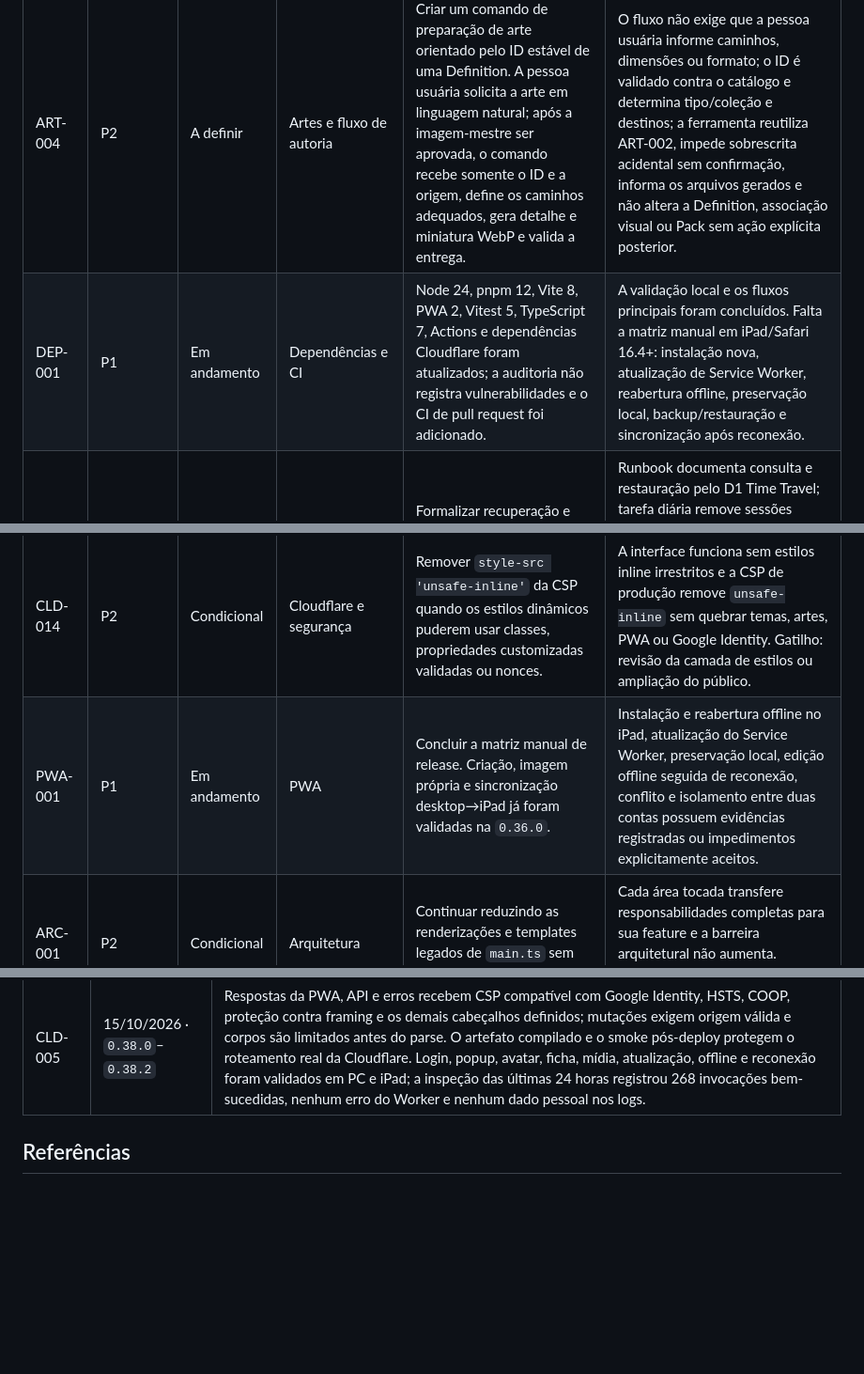
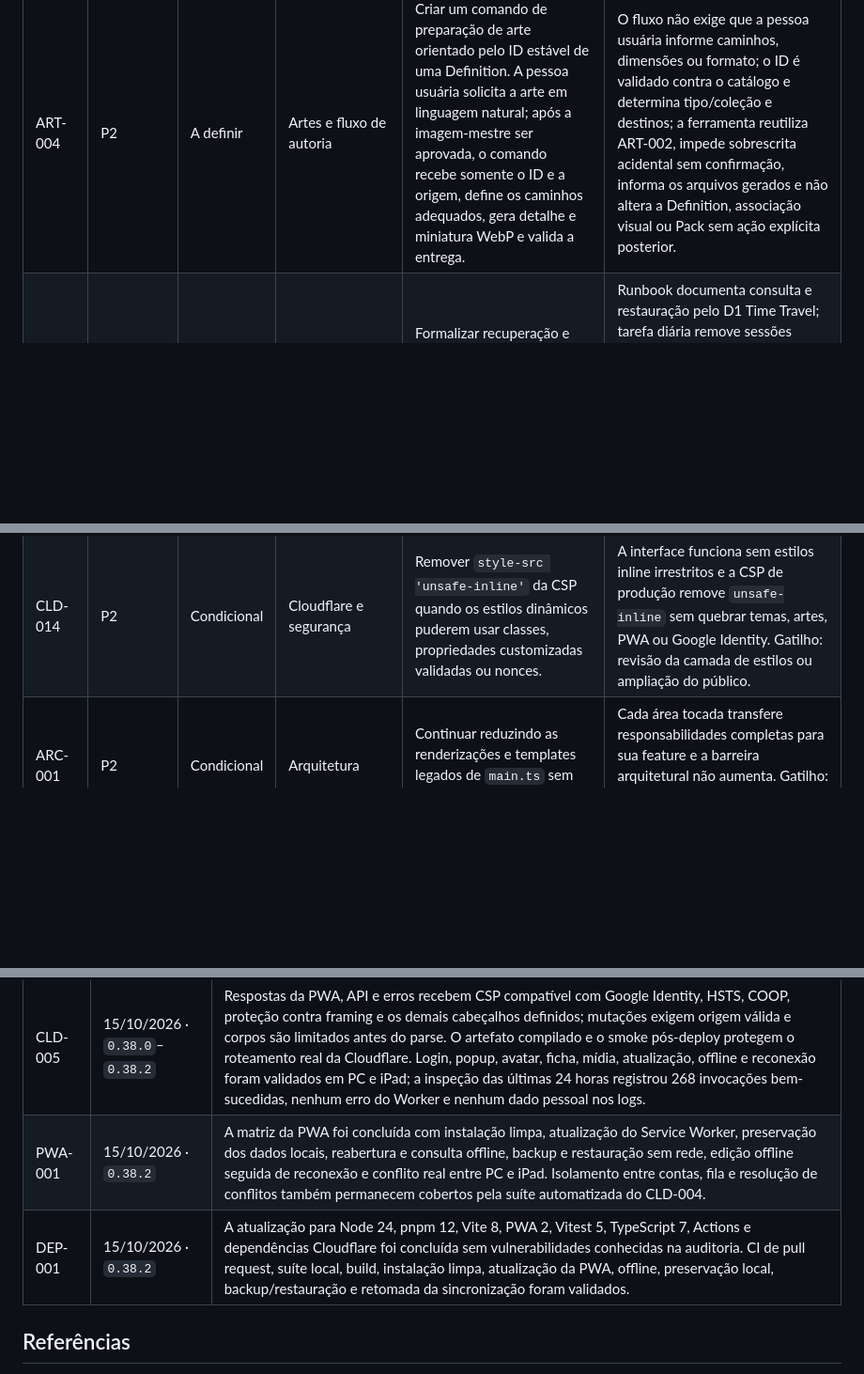
Before and after one commit to thmod-on/SoulForge, a Markdown page: docs/BACKLOG.md, 3 parts joined by grey strips. Shown at 94% size. Drawn GitHub-style; blank space fills up the shorter version.

```diff
--- a/docs/BACKLOG.md
+++ b/docs/BACKLOG.md
@@ -60,7 +60,6 @@ de outubro de 2026.
 | ART-001 | P1 | Condicional | Artes | Criar manifesto de artes e verificador automatizado antes de ultrapassar 40 imagens incorporadas. | Build valida ID, caminho, dimensões, formato, peso e associação de cada arte. Gatilho: lote que levaria o projeto além de 40 imagens. |
 | ART-003 | P2 | Condicional | Artes e PWA | Medir memória, carregamento, rolagem no iPad e reutilização do cache sob demanda após lotes relevantes. | Resultados registrados e limites da política revistos quando necessário. Gatilho: conclusão de um lote relevante. |
 | ART-004 | P2 | A definir | Artes e fluxo de autoria | Criar um comando de preparação de arte orientado pelo ID estável de uma Definition. A pessoa usuária solicita a arte em linguagem natural; após a imagem-mestre ser aprovada, o comando recebe somente o ID e a origem, define os caminhos adequados, gera detalhe e miniatura WebP e valida a entrega. | O fluxo não exige que a pessoa usuária informe caminhos, dimensões ou formato; o ID é validado contra o catálogo e determina tipo/coleção e destinos; a ferramenta reutiliza ART-002, impede sobrescrita acidental sem confirmação, informa os arquivos gerados e não altera a Definition, associação visual ou Pack sem ação explícita posterior. |
-| DEP-001 | P1 | Em andamento | Dependências e CI | Node 24, pnpm 12, Vite 8, PWA 2, Vitest 5, TypeScript 7, Actions e dependências Cloudflare foram atualizados; a auditoria não registra vulnerabilidades e o CI de pull request foi adicionado. | A validação local e os fluxos principais foram concluídos. Falta a matriz manual em iPad/Safari 16.4+: instalação nova, atualização de Service Worker, reabertura offline, preservação local, backup/restauração e sincronização após reconexão. |
 | CLD-006 | P1 | Pronto | Cloudflare e recuperação | Formalizar recuperação e limpeza operacional sem comprometer dispositivos offline. | Runbook documenta consulta e restauração pelo D1 Time Travel; tarefa diária remove sessões expiradas e mídias sem referência há mais de 24 horas; `sync_changes` e tombstones não são podados até existir política segura de cursores. |
 | CLD-007 | P1 | Pronto | Cloudflare e migração | Concluir a mudança de origem do GitHub Pages para o Worker. | O endereço antigo exibe aviso, link oficial e instruções de backup/restauração durante 30 dias; após validação da janela, o workflow e o GitHub Pages são desativados em 9 de novembro de 2026. |
 | CLD-008 | P2 | Pronto | Cloudflare e ambientes | Criar ambiente de preview isolado da produção. | Worker, D1 e R2 próprios recebem builds de teste sem ler ou alterar dados de produção; promoção para `main` continua sendo a única rota para o deploy oficial. |
@@ -70,7 +69,6 @@ de outubro de 2026.
 | CLD-012 | P1 | Pronto | Cloudflare e identidade | Restringir no Worker as contas autorizadas durante o período privado de testes, sem depender da lista de usuários de teste do Google para escopos básicos de identidade. | D1 mantém uma allowlist administrável por e-mail normalizado; login fora da lista falha sem criar usuário ou sessão; remover uma entrada invalida as sessões correspondentes; o runbook documenta convite e revogação; testes cobrem conta permitida, não permitida e removida. |
 | CLD-013 | P1 | Condicional | Cloudflare e segurança | Adicionar proteção contra abuso e rate limiting antes de permitir login para qualquer conta Google. | Limites por origem técnica, conta e classe de operação protegem login, sincronização e mídia sem bloquear rajadas legítimas de reconexão offline; respostas e observabilidade permitem distinguir abuso de indisponibilidade. Gatilho: preparação da abertura pública prevista em CLD-011. |
 | CLD-014 | P2 | Condicional | Cloudflare e segurança | Remover `style-src 'unsafe-inline'` da CSP quando os estilos dinâmicos puderem usar classes, propriedades customizadas validadas ou nonces. | A interface funciona sem estilos inline irrestritos e a CSP de produção remove `unsafe-inline` sem quebrar temas, artes, PWA ou Google Identity. Gatilho: revisão da camada de estilos ou ampliação do público. |
-| PWA-001 | P1 | Em andamento | PWA | Concluir a matriz manual de release. Criação, imagem própria e sincronização desktop→iPad já foram validadas na `0.36.0`. | Instalação e reabertura offline no iPad, atualização do Service Worker, preservação local, edição offline seguida de reconexão, conflito e isolamento entre duas contas possuem evidências registradas ou impedimentos explicitamente aceitos. |
 | ARC-001 | P2 | Condicional | Arquitetura | Continuar reduzindo as renderizações e templates legados de `main.ts` sem criar abstrações preventivas. | Cada área tocada transfere responsabilidades completas para sua feature e a barreira arquitetural não aumenta. Gatilho: alteração funcional na área correspondente. |
 | UI-001 | P3 | Condicional | Interface | Substituir aliases históricos de ações e pesquisa pelas primitives `sf-*`. | Área revisada usa somente as primitives atuais sem regressão visual. Gatilho: alteração funcional na área. |
 | SET-002 | P3 | A definir | Configurações e Aparência | Definir preferências de aparência realmente suportadas antes de reintroduzir controles: tema, densidade, escala, persistência e comportamento por dispositivo. | Contrato de preferências aprovado, persistência e defaults definidos, interface mostra somente escolhas funcionais e testes cobrem restauração e telas estreitas. |
@@ -137,6 +135,8 @@ rastreabilidade. O changelog continua sendo o histórico definitivo das entregas
 | CLD-003 | 12/10/2026 · `0.36.1`–`0.37.2` | Workers Logs permaneceram habilitados com amostragem de 100% durante a baseline inicial; Worker, D1 e R2 tiveram uso e armazenamento registrados sem erros nem custo faturável. A inspeção dos logs não encontrou tokens, cookies, e-mails, IDs de usuário, fichas ou payloads. Os alertas de orçamento de US$ 1 e US$ 5 estão ativos; amostragem e custo de `run_worker_first` deverão ser reavaliados antes da abertura pública ou ao atingir 10 mil requisições por dia. |
 | CLD-004 | 10/10/2026 · `0.36.0` | A integração oficial do Vitest com o runtime Cloudflare cobre autenticação Google, sessões, isolamento entre contas, revisões, conflitos, tombstones, D1, R2, mídia e exclusão de conta. A suíte do sincronizador cobre fila offline, retomada, retry, conflitos, mídia, logout, exclusão da nuvem e filtros de conteúdo local. |
 | CLD-005 | 15/10/2026 · `0.38.0`–`0.38.2` | Respostas da PWA, API e erros recebem CSP compatível com Google Identity, HSTS, COOP, proteção contra framing e os demais cabeçalhos definidos; mutações exigem origem válida e corpos são limitados antes do parse. O artefato compilado e o smoke pós-deploy protegem o roteamento real da Cloudflare. Login, popup, avatar, ficha, mídia, atualização, offline e reconexão foram validados em PC e iPad; a inspeção das últimas 24 horas registrou 268 invocações bem-sucedidas, nenhum erro do Worker e nenhum dado pessoal nos logs. |
+| PWA-001 | 15/10/2026 · `0.38.2` | A matriz da PWA foi concluída com instalação limpa, atualização do Service Worker, preservação dos dados locais, reabertura e consulta offline, backup e restauração sem rede, edição offline seguida de reconexão e conflito real entre PC e iPad. Isolamento entre contas, fila e resolução de conflitos também permanecem cobertos pela suíte automatizada do CLD-004. |
+| DEP-001 | 15/10/2026 · `0.38.2` | A atualização para Node 24, pnpm 12, Vite 8, PWA 2, Vitest 5, TypeScript 7, Actions e dependências Cloudflare foi concluída sem vulnerabilidades conhecidas na auditoria. CI de pull request, suíte local, build, instalação limpa, atualização da PWA, offline, preservação local, backup/restauração e retomada da sincronização foram validados. |
 
 ## Referências
 
```
Also changed, not shown: docs/PWA_OFFLINE.md (+16 -0 lines).
